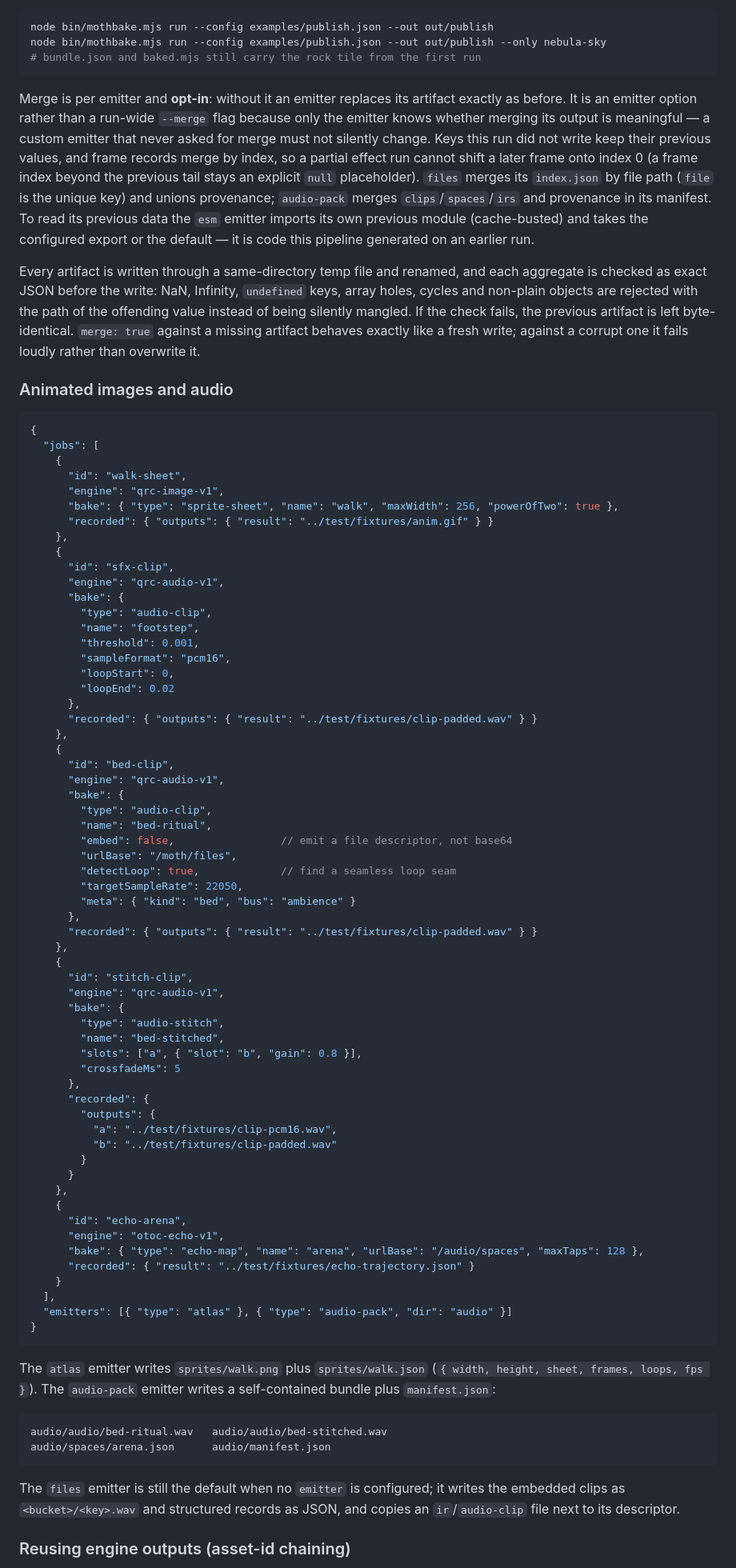
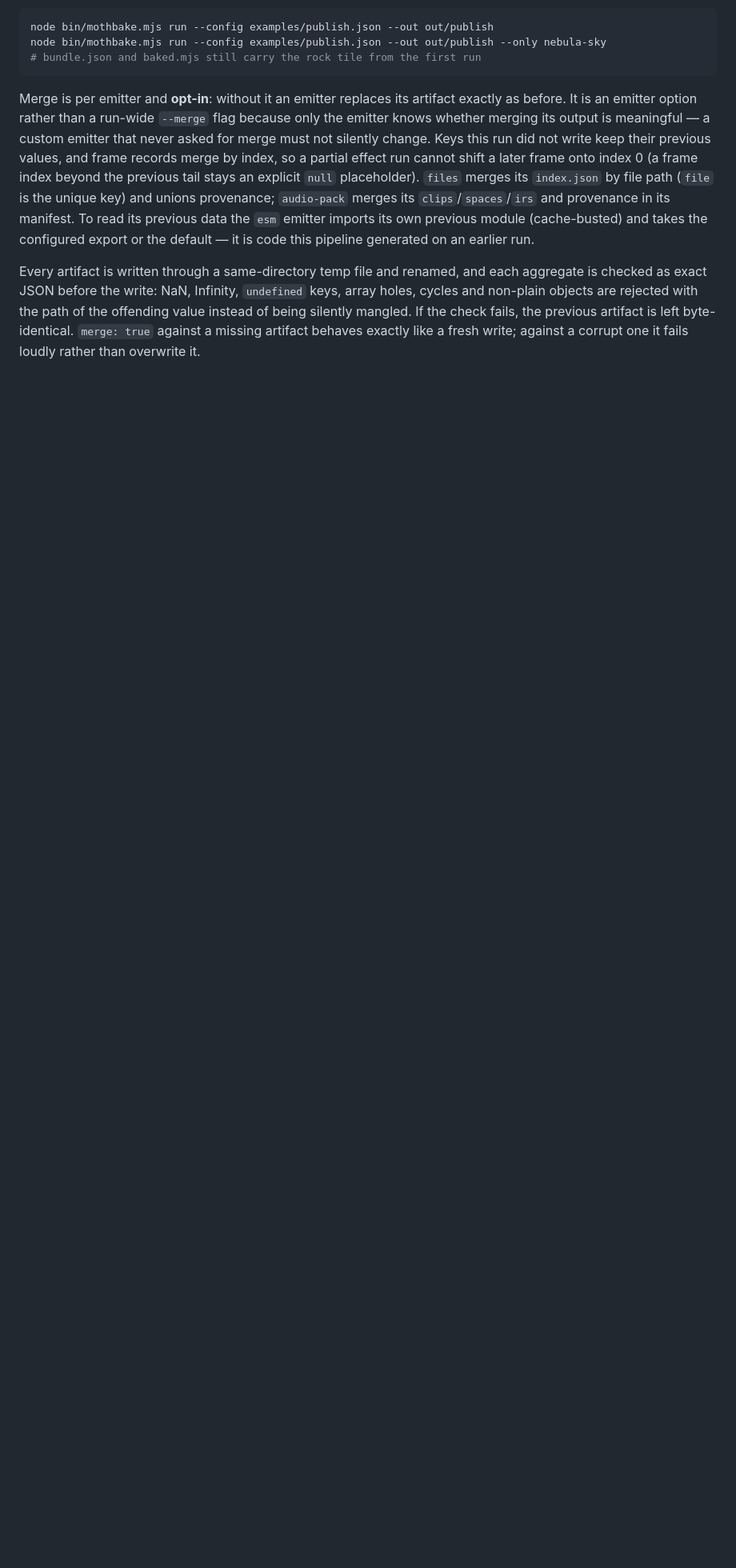
Before and after one commit to mojomast/mothbake, a Markdown page: README.md, the part around one of its changes. Shown at 80% size. Drawn GitHub-style; blank space fills up the shorter version.

````diff
--- a/README.md
+++ b/README.md
@@ -538,7 +687,7 @@ change. Keys this run did not write keep their previous values, and frame
 records merge by index, so a partial effect run cannot shift a later frame onto
 index 0 (a frame index beyond the previous tail stays an explicit `null`
 placeholder). `files` merges its `index.json` by file path (`file` is the
-unique key) and unions provenance; `audio-pack` merges `clips`/`spaces`/`irs`
+unique key) and unions provenance; `audio-pack` merges its `clips`/`spaces`/`irs`
 and provenance in its manifest. To read its previous data the `esm` emitter
 imports its own previous module (cache-busted) and takes the configured export
 or the default — it is code this pipeline generated on an earlier run.
@@ -551,83 +700,3 @@ fails, the previous artifact is left byte-identical. `merge: true` against a
 missing artifact behaves exactly like a fresh write; against a corrupt one it
 fails loudly rather than overwrite it.
 
-### Animated images and audio
-
-```jsonc
-{
-  "jobs": [
-    {
-      "id": "walk-sheet",
-      "engine": "qrc-image-v1",
-      "bake": { "type": "sprite-sheet", "name": "walk", "maxWidth": 256, "powerOfTwo": true },
-      "recorded": { "outputs": { "result": "../test/fixtures/anim.gif" } }
-    },
-    {
-      "id": "sfx-clip",
-      "engine": "qrc-audio-v1",
-      "bake": {
-        "type": "audio-clip",
-        "name": "footstep",
-        "threshold": 0.001,
-        "sampleFormat": "pcm16",
-        "loopStart": 0,
-        "loopEnd": 0.02
-      },
-      "recorded": { "outputs": { "result": "../test/fixtures/clip-padded.wav" } }
-    },
-    {
-      "id": "bed-clip",
-      "engine": "qrc-audio-v1",
-      "bake": {
-        "type": "audio-clip",
-        "name": "bed-ritual",
-        "embed": false,                 // emit a file descriptor, not base64
-        "urlBase": "/moth/files",
-        "detectLoop": true,             // find a seamless loop seam
-        "targetSampleRate": 22050,
-        "meta": { "kind": "bed", "bus": "ambience" }
-      },
-      "recorded": { "outputs": { "result": "../test/fixtures/clip-padded.wav" } }
-    },
-    {
-      "id": "stitch-clip",
-      "engine": "qrc-audio-v1",
-      "bake": {
-        "type": "audio-stitch",
-        "name": "bed-stitched",
-        "slots": ["a", { "slot": "b", "gain": 0.8 }],
-        "crossfadeMs": 5
-      },
-      "recorded": {
-        "outputs": {
-          "a": "../test/fixtures/clip-pcm16.wav",
-          "b": "../test/fixtures/clip-padded.wav"
-        }
-      }
-    },
-    {
-      "id": "echo-arena",
-      "engine": "otoc-echo-v1",
-      "bake": { "type": "echo-map", "name": "arena", "urlBase": "/audio/spaces", "maxTaps": 128 },
-      "recorded": { "result": "../test/fixtures/echo-trajectory.json" }
-    }
-  ],
-  "emitters": [{ "type": "atlas" }, { "type": "audio-pack", "dir": "audio" }]
-}
-```
-
-The `atlas` emitter writes `sprites/walk.png` plus `sprites/walk.json`
-(`{ width, height, sheet, frames, loops, fps }`). The `audio-pack` emitter
-writes a self-contained bundle plus `manifest.json`:
-
-```
-audio/audio/bed-ritual.wav   audio/audio/bed-stitched.wav
-audio/spaces/arena.json      audio/manifest.json
-```
-
-The `files` emitter is still the default when no `emitter` is configured; it
-writes the embedded clips as `<bucket>/<key>.wav` and structured records as
-JSON, and copies an `ir`/`audio-clip` file next to its descriptor.
-
-### Reusing engine outputs (asset-id chaining)
-
````
Also changed, not shown: other parts of README.md (+326 -199 lines).
